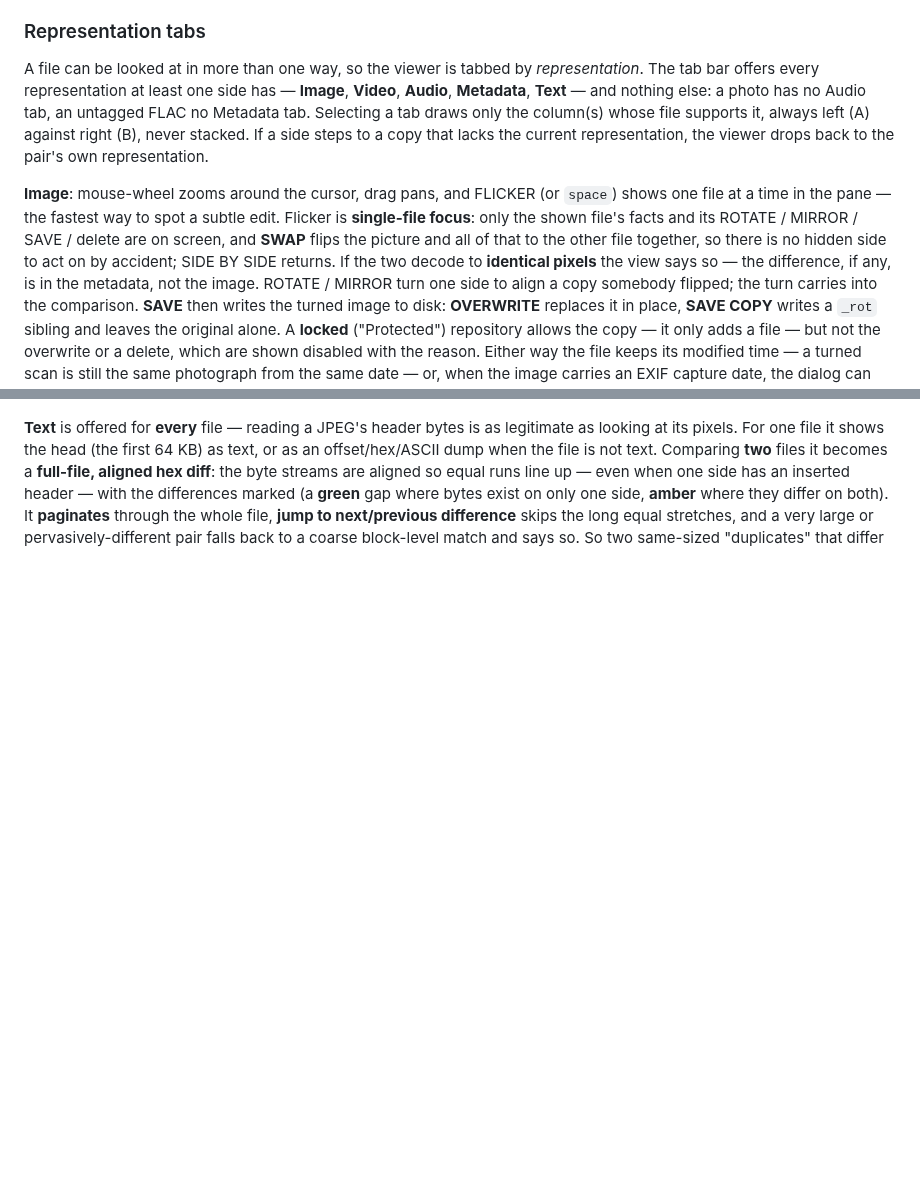
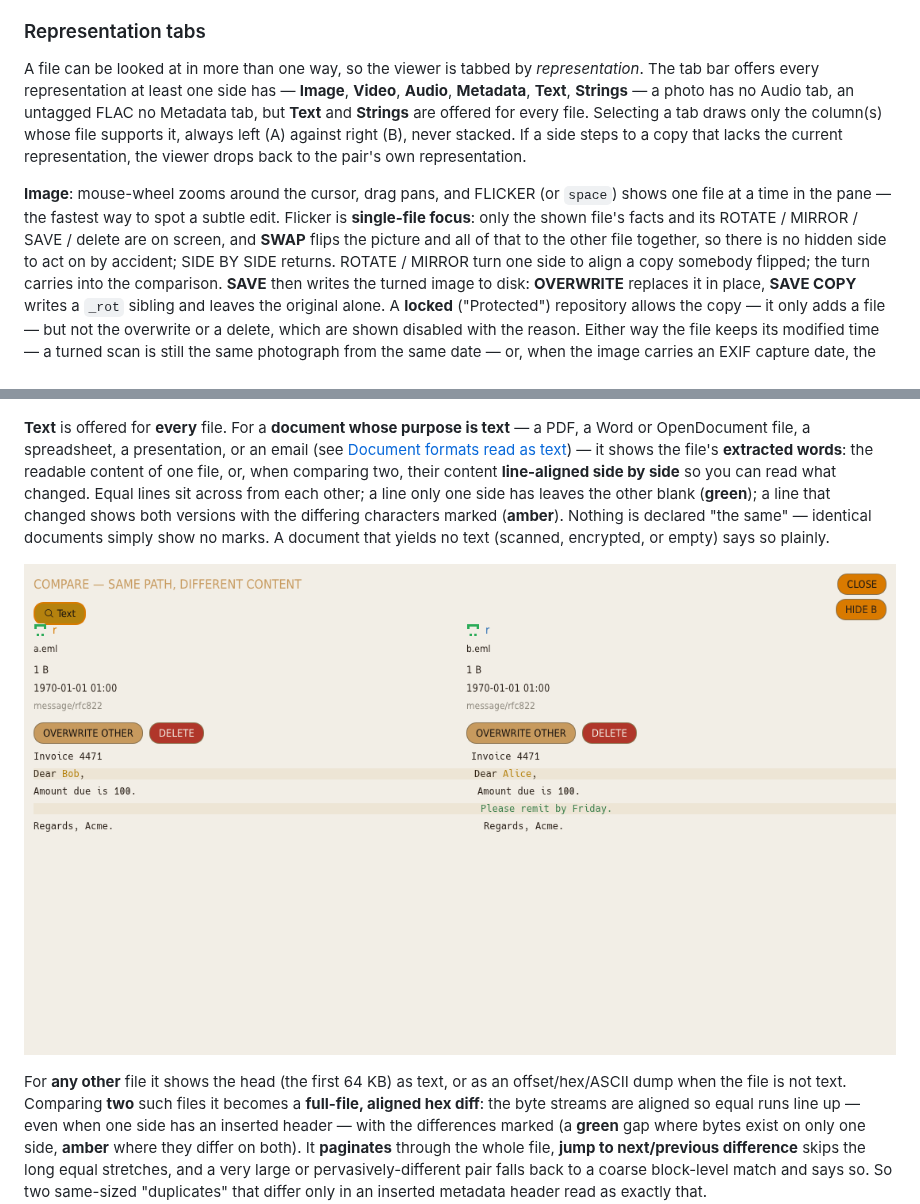
Before and after one commit to paxel/dedup-rs, a Markdown page: docs/gui/duplicates.md, 2 parts joined by grey strips. Rendered like a GitHub page; pictures changed too: docs/screenshots/content_diff.png (added); blank space fills up the shorter version.

```diff
--- a/docs/gui/duplicates.md
+++ b/docs/gui/duplicates.md
@@ -83,8 +83,9 @@ switcher at all, because the only other candidate is already on the other side.
 
 A file can be looked at in more than one way, so the viewer is tabbed by *representation*.
 The tab bar offers every representation at least one side has — **Image**, **Video**,
-**Audio**, **Metadata**, **Text** — and nothing else: a photo has no Audio tab, an untagged
-FLAC no Metadata tab. Selecting a tab draws only the column(s) whose file supports it, always
+**Audio**, **Metadata**, **Text**, **Strings** — a photo has no Audio tab, an untagged
+FLAC no Metadata tab, but **Text** and **Strings** are offered for every file. Selecting a tab
+draws only the column(s) whose file supports it, always
 left (A) against right (B), never stacked. If a side steps to a copy that lacks the current
 representation, the viewer drops back to the pair's own representation.
 
@@ -92,8 +93,7 @@ representation, the viewer drops back to the pair's own representation.
 file at a time in the pane — the fastest way to spot a subtle edit. Flicker is **single-file
 focus**: only the shown file's facts and its ROTATE / MIRROR / SAVE / delete are on screen, and
 **SWAP** flips the picture and all of that to the other file together, so there is no hidden
-side to act on by accident; SIDE BY SIDE returns. If the two decode to **identical pixels** the
-view says so — the difference, if any, is in the metadata, not the image. ROTATE / MIRROR turn
+side to act on by accident; SIDE BY SIDE returns. ROTATE / MIRROR turn
 one side to align a copy somebody flipped; the turn carries into the comparison. **SAVE** then
 writes the turned image to disk: **OVERWRITE** replaces it in place, **SAVE COPY** writes a
 `_rot` sibling and leaves the original alone. A **locked** ("Protected") repository allows the
@@ -124,13 +124,24 @@ you pick — so the Title/Author/Keywords are rescued before you delete a copy.
 
 ![The Metadata tab, editing one copy's ID3 tags against another's](../screenshots/lightbox_metadata.png)
 
-**Text** is offered for **every** file — reading a JPEG's header bytes is as legitimate as
-looking at its pixels. For one file it shows the head (the first 64 KB) as text, or as an
-offset/hex/ASCII dump when the file is not text. Comparing **two** files it becomes a
-**full-file, aligned hex diff**: the byte streams are aligned so equal runs line up — even when
-one side has an inserted header — with the differences marked (a **green** gap where bytes
-exist on only one side, **amber** where they differ on both). It **paginates** through the whole
-file, **jump to next/previous difference** skips the long equal stretches, and a very large or
+**Text** is offered for **every** file. For a **document whose purpose is text** — a PDF, a Word
+or OpenDocument file, a spreadsheet, a presentation, or an email (see
+[Document formats read as text](index.md#document-formats-read-as-text)) — it shows the file's
+**extracted words**: the readable content of one file, or, when comparing two, their content
+**line-aligned side by side** so you can read what changed. Equal lines sit across from each
+other; a line only one side has leaves the other blank (**green**); a line that changed shows
+both versions with the differing characters marked (**amber**). Nothing is declared "the same" —
+identical documents simply show no marks. A document that yields no text (scanned, encrypted, or
+empty) says so plainly.
+
+![The Text tab comparing two documents' extracted content](../screenshots/content_diff.png)
+
+For **any other** file it shows the head (the first 64 KB) as text, or as an offset/hex/ASCII
+dump when the file is not text. Comparing **two** such files it becomes a **full-file, aligned
+hex diff**: the byte streams are aligned so equal runs line up — even when one side has an
+inserted header — with the differences marked (a **green** gap where bytes exist on only one
+side, **amber** where they differ on both). It **paginates** through the whole file, **jump to
+next/previous difference** skips the long equal stretches, and a very large or
 pervasively-different pair falls back to a coarse block-level match and says so. So two
 same-sized "duplicates" that differ only in an inserted metadata header read as exactly that.
 
```
Also changed, not shown: other parts of docs/gui/duplicates.md (+9 -0 lines), .scratch/document-lenses/spec.md (added, +241 -0 lines), CHANGELOG.md (+11 -3 lines), docs/gui/index.md (+20 -0 lines), docs/screenshots/strings.png (added), 9 other files.
